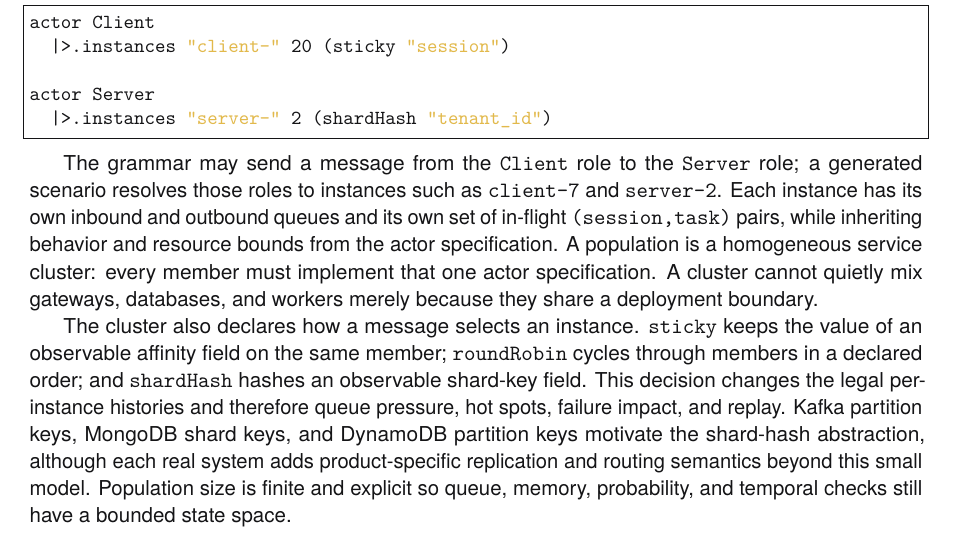
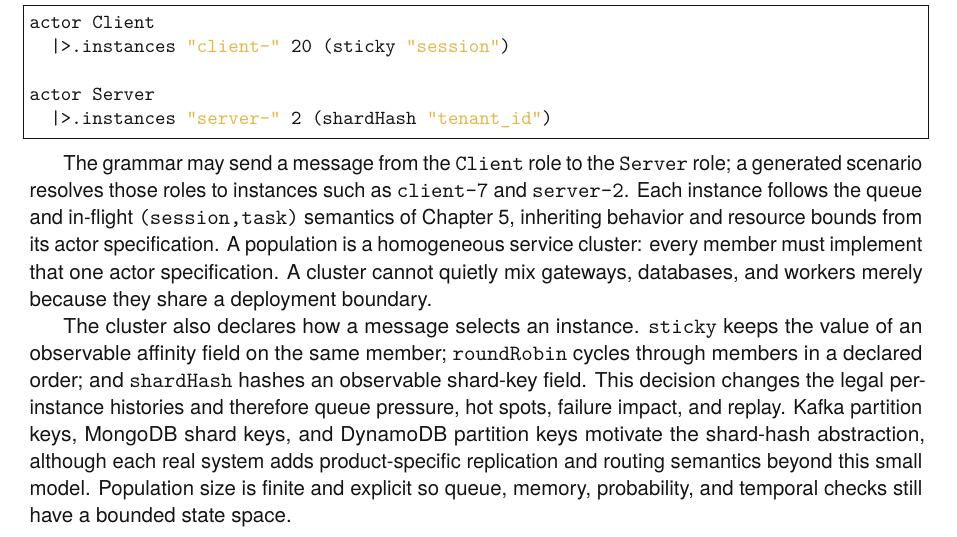
Before and after one commit to rfielding/leanFM, a LaTeX book (book/main.tex, which reads book/chapters/authoring-language.tex): part of page 40 of 140, cut so that both start at the same text. The pictures show the PDF file book/main.pdf that the author committed with the source.

Commit message:
Deduplicate actor queue semantics across chapters

```diff
--- a/book/chapters/authoring-language.tex
+++ b/book/chapters/authoring-language.tex
@@ -227,12 +227,12 @@ actor Server
 
 The grammar may send a message from the \texttt{Client} role to the
 \texttt{Server} role; a generated scenario resolves those roles to instances
-such as \texttt{client-7} and \texttt{server-2}. Each instance
-has its own inbound and outbound queues and its own set of in-flight
-\texttt{(session,task)} pairs, while inheriting behavior and resource bounds from
-the actor specification. A population is a homogeneous service cluster: every
-member must implement that one actor specification. A cluster cannot quietly mix
-gateways, databases, and workers merely because they share a deployment boundary.
+such as \texttt{client-7} and \texttt{server-2}. Each instance follows the
+queue and in-flight \texttt{(session,task)} semantics of
+Chapter~\ref{ch:grammar}, inheriting behavior and resource bounds from its actor
+specification. A population is a homogeneous service cluster: every member must
+implement that one actor specification. A cluster cannot quietly mix gateways,
+databases, and workers merely because they share a deployment boundary.
 
 The cluster also declares how a message selects an instance. \texttt{sticky}
 keeps the value of an observable affinity field on the same member;
```
Also changed, not shown: book/main-dark.pdf, book/main.pdf.
